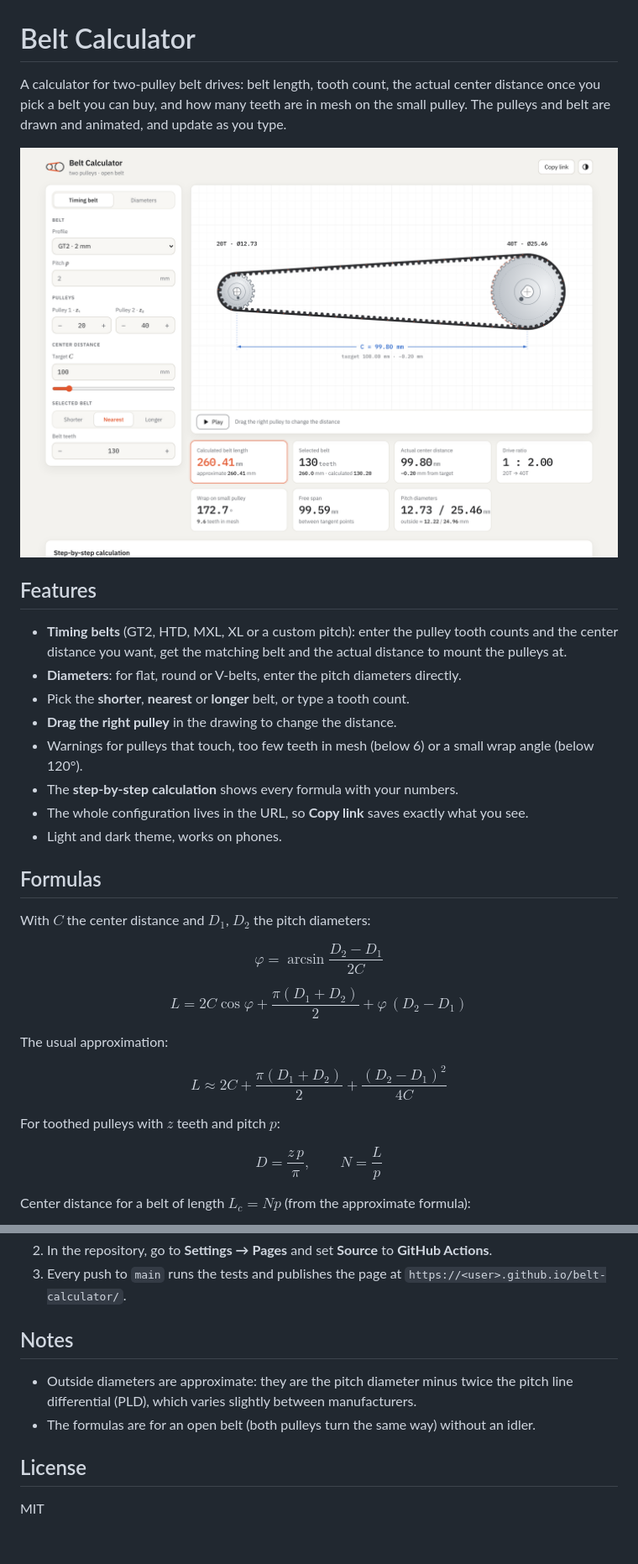
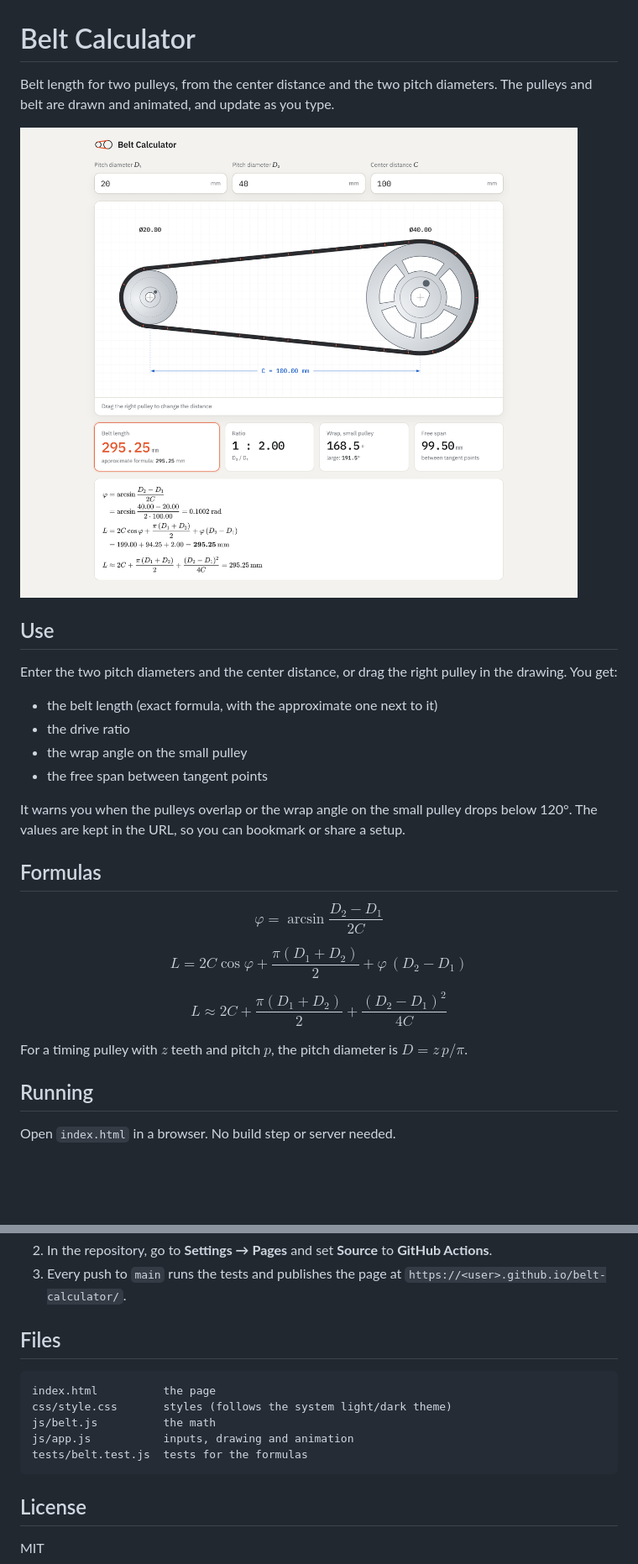
Before and after one commit to mihaimpmo/belt-calculator, a Markdown page: README.md, 2 parts joined by grey strips. Shown at 84% size. Drawn GitHub-style; pictures changed too: assets/screenshot.png; blank space fills up the shorter version.

Commit message:
Simplify to pitch diameters and center distance; work without a server
Co-Authored-By: Claude Opus 5.5 <noreply@anthropic.com>
Claude-Session: https://claude.ai/code/session_016iaAnWWaFu74FNPkNH7VK3

````diff
--- a/README.md
+++ b/README.md
@@ -1,23 +1,21 @@
 # Belt Calculator
 
-A calculator for two-pulley belt drives: belt length, tooth count, the actual center distance once you pick a belt you can buy, and how many teeth are in mesh on the small pulley. The pulleys and belt are drawn and animated, and update as you type.
+Belt length for two pulleys, from the center distance and the two pitch diameters. The pulleys and belt are drawn and animated, and update as you type.
 
 ![Screenshot](assets/screenshot.png)
 
-## Features
+## Use
 
-- **Timing belts** (GT2, HTD, MXL, XL or a custom pitch): enter the pulley tooth counts and the center distance you want, get the matching belt and the actual distance to mount the pulleys at.
-- **Diameters**: for flat, round or V-belts, enter the pitch diameters directly.
-- Pick the **shorter**, **nearest** or **longer** belt, or type a tooth count.
-- **Drag the right pulley** in the drawing to change the distance.
-- Warnings for pulleys that touch, too few teeth in mesh (below 6) or a small wrap angle (below 120°).
-- The **step-by-step calculation** shows every formula with your numbers.
-- The whole configuration lives in the URL, so **Copy link** saves exactly what you see.
-- Light and dark theme, works on phones.
+Enter the two pitch diameters and the center distance, or drag the right pulley in the drawing. You get:
+
+- the belt length (exact formula, with the approximate one next to it)
+- the drive ratio
+- the wrap angle on the small pulley
+- the free span between tangent points
+
+It warns you when the pulleys overlap or the wrap angle on the small pulley drops below 120°. The values are kept in the URL, so you can bookmark or share a setup.
 
 ## Formulas
-
-With $C$ the center distance and $D_1$, $D_2$ the pitch diameters:
 
 $$
 \varphi = \arcsin\frac{D_2 - D_1}{2C}
@@ -27,17 +25,13 @@ $$
 L = 2C\cos\varphi + \frac{\pi(D_1 + D_2)}{2} + \varphi\,(D_2 - D_1)
 $$
 
-The usual approximation:
-
 $$
 L \approx 2C + \frac{\pi(D_1 + D_2)}{2} + \frac{(D_2 - D_1)^2}{4C}
 $$
 
-For toothed pulleys with $z$ teeth and pitch $p$:
+For a timing pulley with $z$ teeth and pitch $p$, the pitch diameter is $D = z\,p/\pi$.
 
-$$
-D = \frac{z\,p}{\pi}, \qquad N = \frac{L}{p}
-$$
+## Running
 
-Center distance for a belt of length $L_c = N p$ (from the approximate formula):
+Open `index.html` in a browser. No build step or server needed.
 
@@ -84,10 +51,15 @@ npm test
 2. In the repository, go to **Settings → Pages** and set **Source** to **GitHub Actions**.
 3. Every push to `main` runs the tests and publishes the page at `https://<user>.github.io/belt-calculator/`.
 
-## Notes
+## Files
 
-- Outside diameters are approximate: they are the pitch diameter minus twice the pitch line differential (PLD), which varies slightly between manufacturers.
-- The formulas are for an open belt (both pulleys turn the same way) without an idler.
+```
+index.html          the page
+css/style.css       styles (follows the system light/dark theme)
+js/belt.js          the math
+js/app.js           inputs, drawing and animation
+tests/belt.test.js  tests for the formulas
+```
 
 ## License
 
````
Also changed, not shown: other parts of README.md (+1 -28 lines), assets/screenshot-dark.png, 6 other files.
